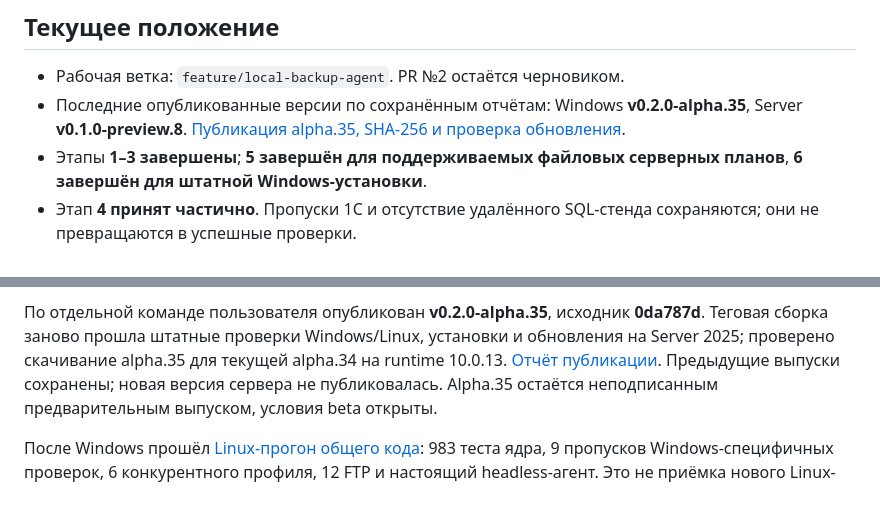
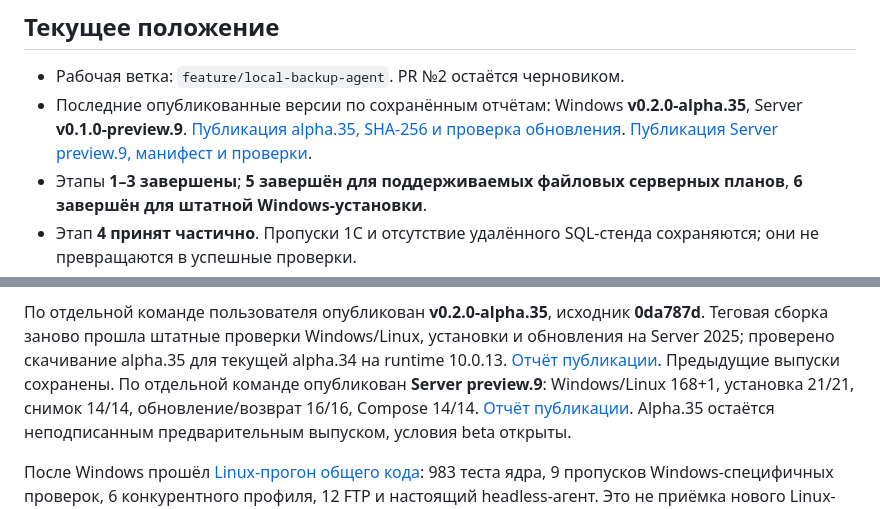
Before and after one commit to sanekman/1C-Backup, a Markdown page: docs/windows-roadmap.md, 2 parts joined by grey strips. GitHub-like rendering.

Commit message:
docs: record published Server preview.9 in the roadmap [skip ci]

```diff
--- a/docs/windows-roadmap.md
+++ b/docs/windows-roadmap.md
@@ -16,8 +16,9 @@
 
 - Рабочая ветка: `feature/local-backup-agent`. PR №2 остаётся черновиком.
 - Последние опубликованные версии по сохранённым отчётам: Windows
-  **v0.2.0-alpha.35**, Server **v0.1.0-preview.8**.
+  **v0.2.0-alpha.35**, Server **v0.1.0-preview.9**.
   [Публикация alpha.35, SHA-256 и проверка обновления](windows-alpha35-publication.md).
+  [Публикация Server preview.9, манифест и проверки](server-preview9-publication.md).
 - Этапы **1–3 завершены**; **5 завершён для поддерживаемых файловых серверных
   планов**, **6 завершён для штатной Windows-установки**.
 - Этап **4 принят частично**. Пропуски 1С и отсутствие удалённого SQL-стенда
@@ -142,7 +143,9 @@ WPF и служба, в том числе изменение локальных
 **0da787d**. Теговая сборка заново прошла штатные проверки Windows/Linux,
 установки и обновления на Server 2025; проверено скачивание alpha.35
 для текущей alpha.34 на runtime 10.0.13. [Отчёт публикации](windows-alpha35-publication.md).
-Предыдущие выпуски сохранены; новая версия сервера не публиковалась.
+Предыдущие выпуски сохранены. По отдельной команде опубликован **Server preview.9**:
+Windows/Linux 168+1, установка 21/21, снимок 14/14, обновление/возврат 16/16,
+Compose 14/14. [Отчёт публикации](server-preview9-publication.md).
 Alpha.35 остаётся неподписанным предварительным выпуском, условия beta открыты.
 
 После Windows прошёл [Linux-прогон общего кода](https://github.com/sanekman/1C-Backup/actions/runs/43017766137):
```
